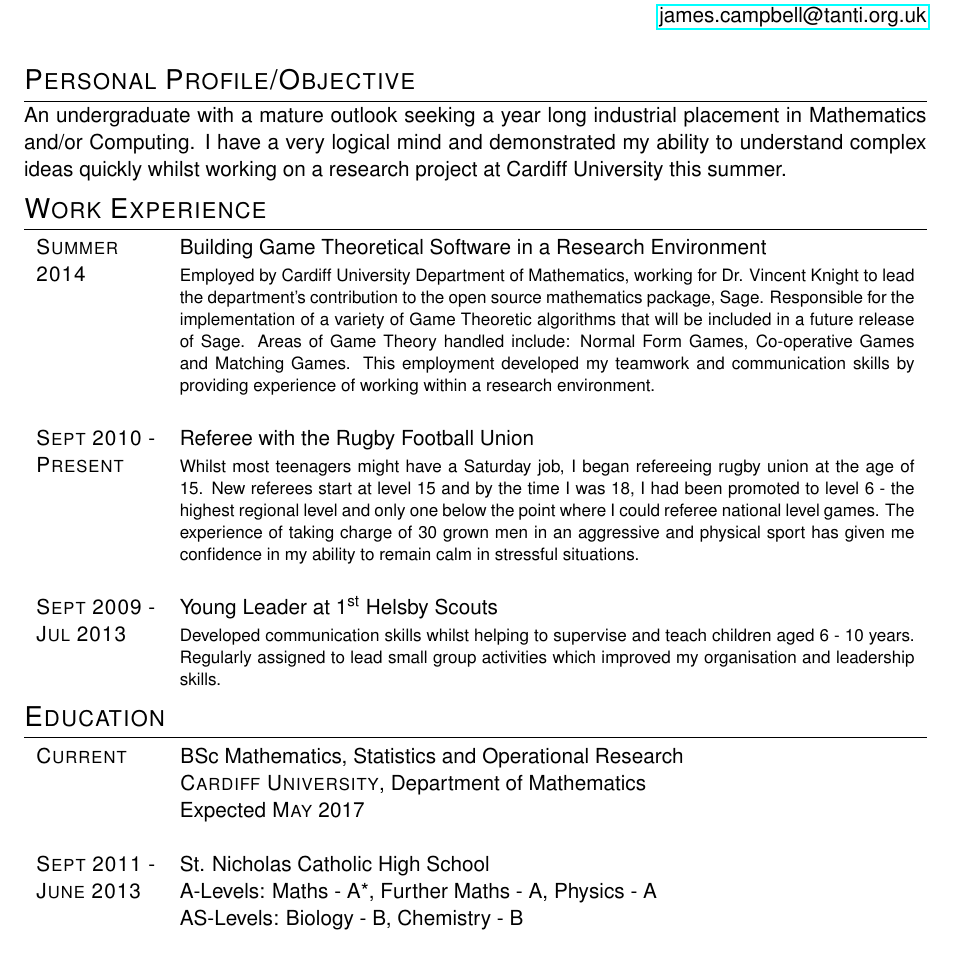
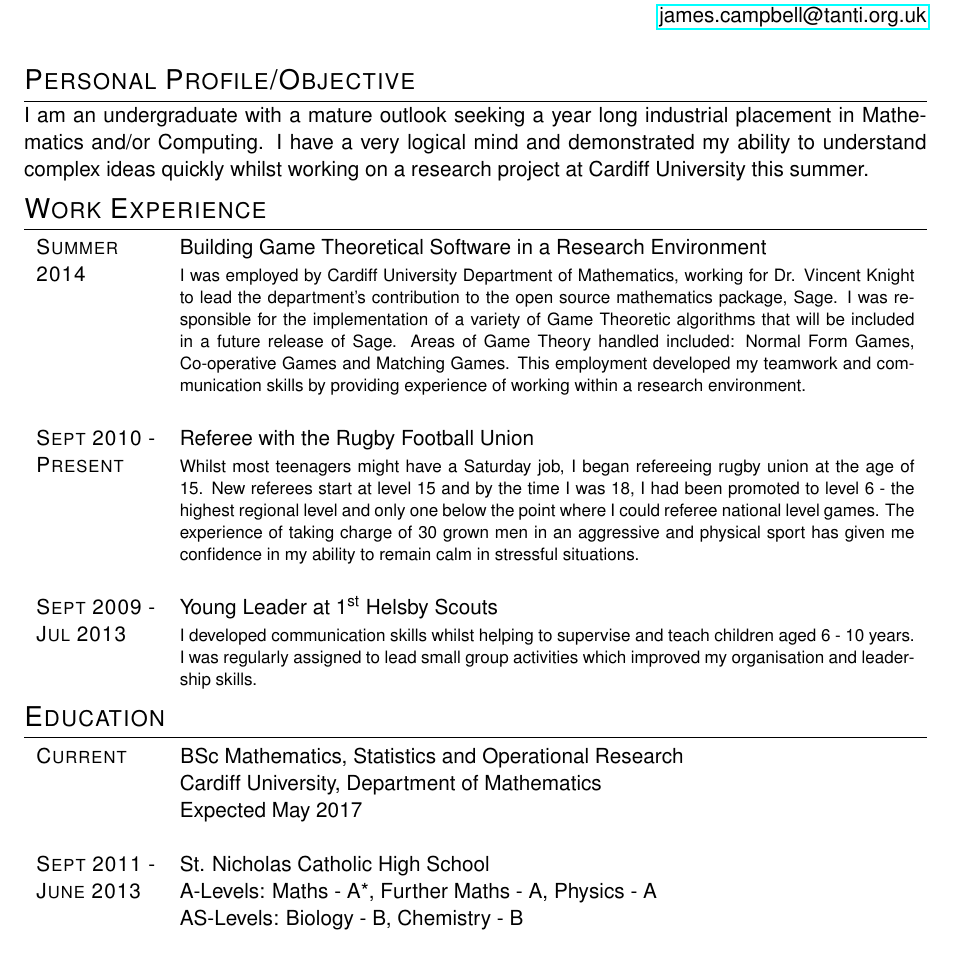
Before and after one commit to theref/CV, a LaTeX CV (BaseCV.tex): part of page 1 of 2, cut so that both start at the same text. Compiled offline with pdfLaTeX.

Commit message:
Adds pronouns to ensure consistency of style and removes egregious capitals

```diff
--- a/BaseCV.tex
+++ b/BaseCV.tex
@@ -36,7 +36,7 @@ Cheshire, UK, WA6 9LB \\
 %   PERSONAL PROFILE
 %----------------------
 \section{Personal Profile/Objective}
-An undergraduate with a mature outlook seeking a year long industrial placement in Mathematics and/or Computing. I have a very logical mind and demonstrated my ability to understand complex ideas quickly whilst working on a research project at Cardiff University this summer.
+I am an undergraduate with a mature outlook seeking a year long industrial placement in Mathematics and/or Computing. I have a very logical mind and demonstrated my ability to understand complex ideas quickly whilst working on a research project at Cardiff University this summer.
 
 %--------------------
 %	WORK EXPERIENCE
@@ -45,7 +45,7 @@ An undergraduate with a mature outlook seeking a year long industrial placement
 \begin{tabularx}{\textwidth}{lX}
 
 \textsc{Summer} & Building Game Theoretical Software in a Research Environment \\
-\textsc{2014}& \footnotesize{Employed by Cardiff University Department of Mathematics, working for Dr. Vincent Knight to lead the department's contribution to the open source mathematics package, Sage. Responsible for the implementation of a variety of Game Theoretic algorithms that will be included in a future release of Sage. Areas of Game Theory handled include: Normal Form Games, Co-operative Games and Matching Games. This employment developed my teamwork and communication skills by providing experience of working within a research environment.}\\
+\textsc{2014}& \footnotesize{I was employed by Cardiff University Department of Mathematics, working for Dr. Vincent Knight to lead the department's contribution to the open source mathematics package, Sage. I was responsible for the implementation of a variety of Game Theoretic algorithms that will be included in a future release of Sage. Areas of Game Theory handled included: Normal Form Games, Co-operative Games and Matching Games. This employment developed my teamwork and communication skills by providing experience of working within a research environment.}\\
 \\
 %------------------------------------------------
 \textsc{Sept 2010 -} & Referee with the Rugby Football Union \\
@@ -53,7 +53,7 @@ An undergraduate with a mature outlook seeking a year long industrial placement
 \\
 %------------------------------------------------
 \textsc{Sept 2009 -} & Young Leader at 1\textsuperscript{st} Helsby Scouts\\
-\textsc{Jul 2013}& \footnotesize{Developed communication skills whilst helping to supervise and teach children aged 6 - 10 years. Regularly assigned to lead small group activities which improved my organisation and leadership skills.}\\
+\textsc{Jul 2013}& \footnotesize{I developed communication skills whilst helping to supervise and teach children aged 6 - 10 years. I was regularly assigned to lead small group activities which improved my organisation and leadership skills.}\\
 
 \end{tabularx}
 %--------------
@@ -63,8 +63,8 @@ An undergraduate with a mature outlook seeking a year long industrial placement
 \begin{tabularx}{\textwidth}{lX}
 
 \textsc{Current} & \textsc BSc Mathematics, Statistics and Operational Research \\
-&\normalsize \textsc{Cardiff University}, Department of Mathematics\\
-& Expected \textsc{May} 2017\\
+&\normalsize Cardiff University, Department of Mathematics\\
+& Expected May 2017\\
 \\
 %------------------------------------------------
 \textsc{Sept 2011 -} & St. Nicholas Catholic High School\\
```
Also changed, not shown: BaseCV.pdf.
